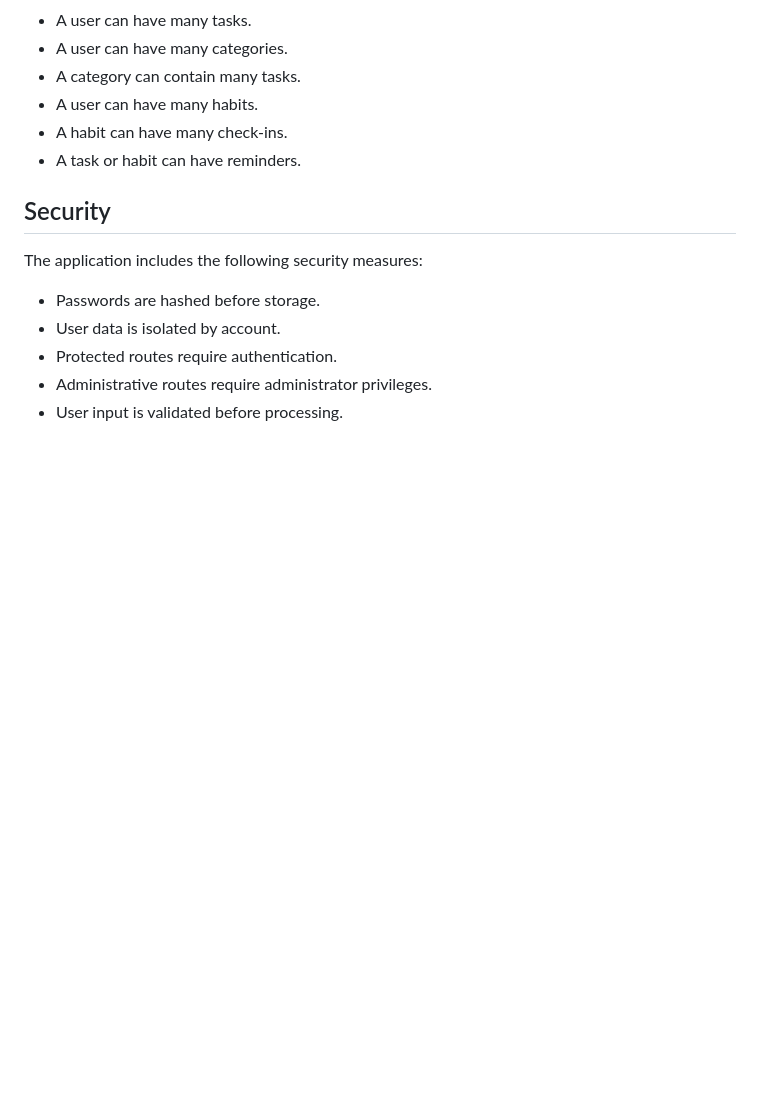
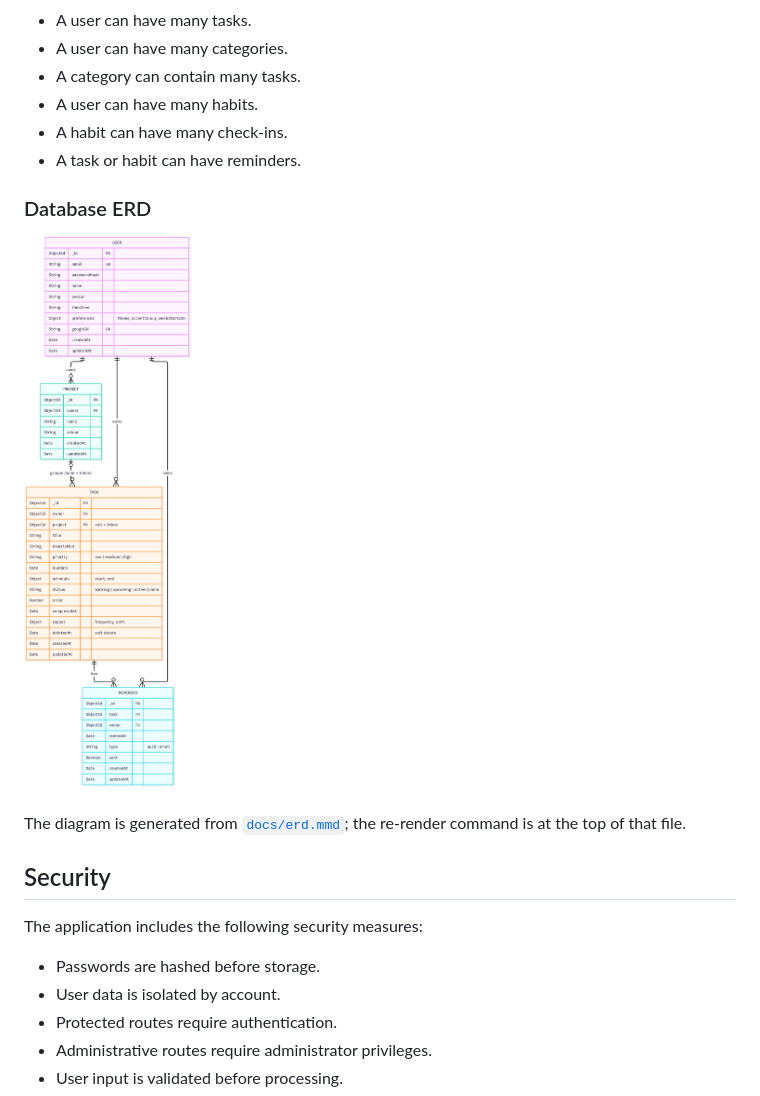
Before and after one commit to khang-ngo4444/VCD_Agendal, a Markdown page: README.md, the part around the change. GitHub-like rendering; pictures changed too: docs/erd.png (added); blank space fills up the shorter version.

Commit message:
Add database ERD
Co-Authored-By: Claude Opus 5.5 <noreply@anthropic.com>

```diff
--- a/README.md
+++ b/README.md
@@ -223,6 +223,12 @@ The main components are:
 - A habit can have many check-ins.
 - A task or habit can have reminders.
 
+### Database ERD
+
+![Agendal ERD](docs/erd.png)
+
+The diagram is generated from [`docs/erd.mmd`](docs/erd.mmd); the re-render command is at the top of that file.
+
 ## Security
 
 The application includes the following security measures:
```
Also changed, not shown: 1 other file.
